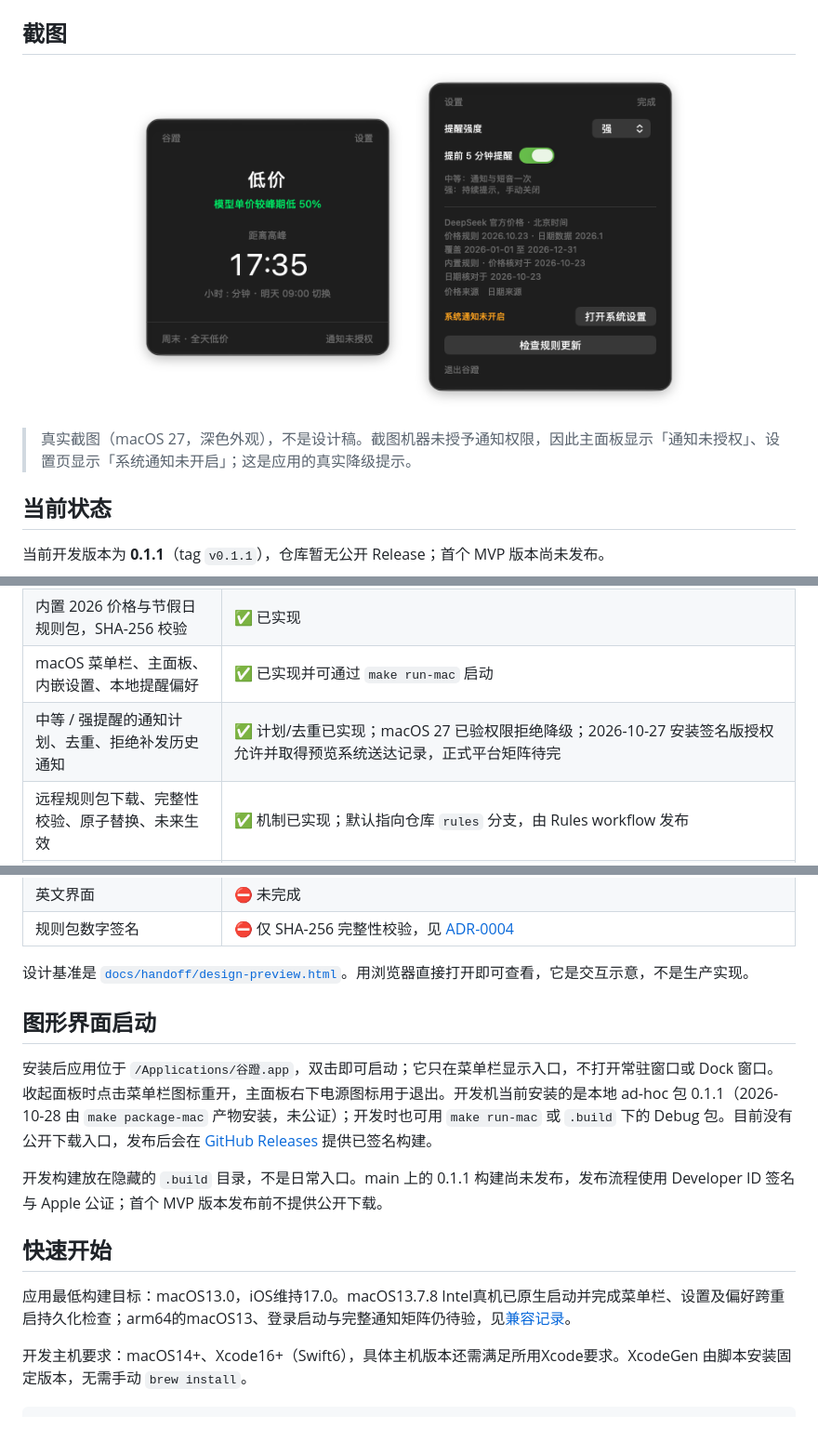
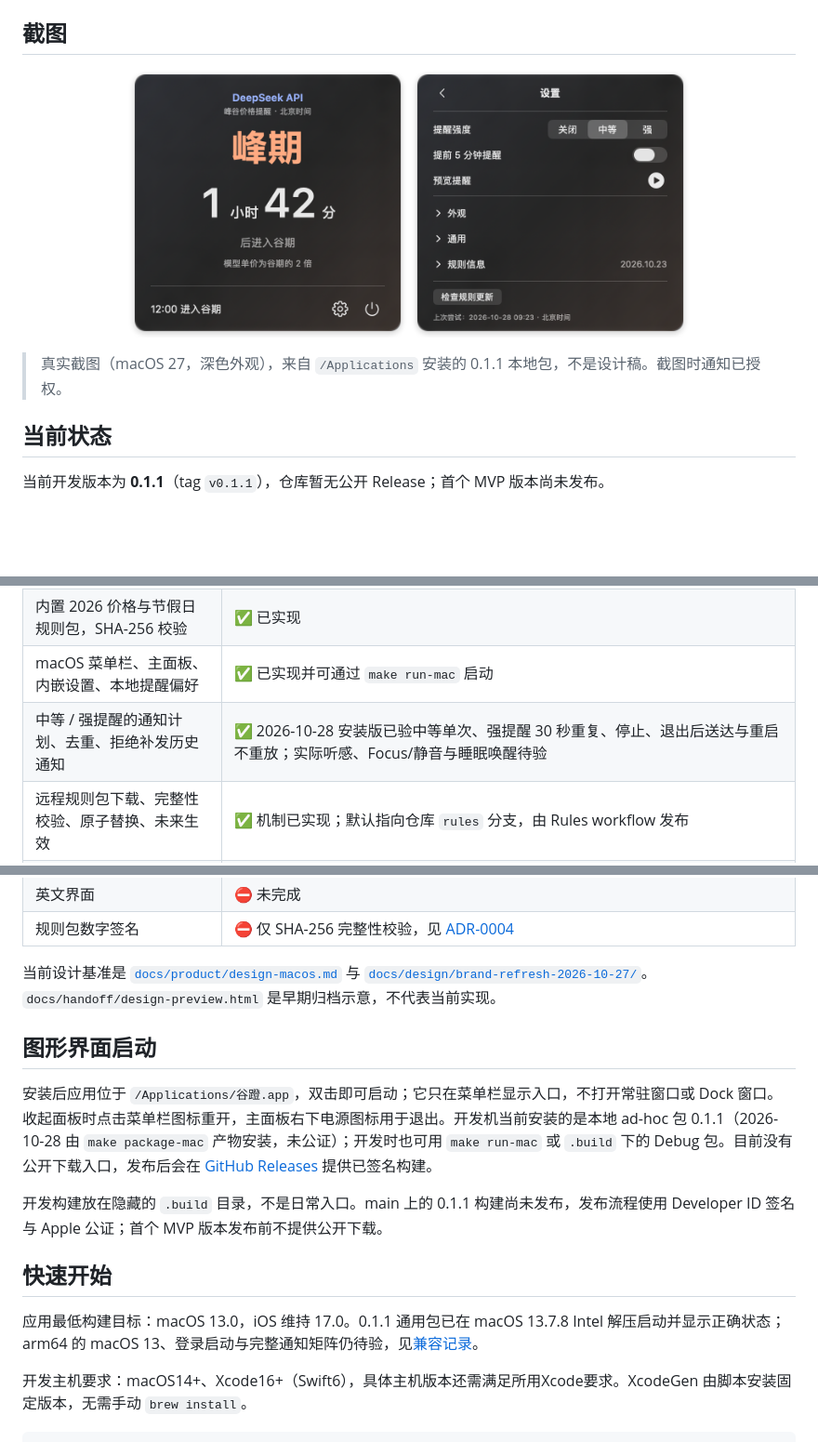
Before and after one commit to EasyIndie/EasyAPIClock, a Markdown page: README.md, 3 parts joined by grey strips. Shown at 93% size. Drawn GitHub-style; pictures changed too: docs/images/panel.png, docs/images/settings.png; blank space fills up the shorter version.

```diff
--- a/README.md
+++ b/README.md
@@ -29,6 +29,6 @@
 </p>
 
-> 真实截图（macOS 27，深色外观），不是设计稿。截图机器未授予通知权限，因此主面板显示「通知未授权」、设置页显示「系统通知未开启」；这是应用的真实降级提示。
+> 真实截图（macOS 27，深色外观），来自 `/Applications` 安装的 0.1.1 本地包，不是设计稿。截图时通知已授权。
 
 ## 当前状态
 
@@ -39,7 +39,7 @@
 | 北京时间峰谷规则、节假日覆盖、下次真实切换计算 | ✅ 已实现；当前全套79个单元测试 |
 | 内置 2026 价格与节假日规则包，SHA-256 校验 | ✅ 已实现 |
 | macOS 菜单栏、主面板、内嵌设置、本地提醒偏好 | ✅ 已实现并可通过 `make run-mac` 启动 |
-| 中等 / 强提醒的通知计划、去重、拒绝补发历史通知 | ✅ 计划/去重已实现；macOS 27 已验权限拒绝降级；2026-10-27 安装签名版授权允许并取得预览系统送达记录，正式平台矩阵待完 |
+| 中等 / 强提醒的通知计划、去重、拒绝补发历史通知 | ✅ 2026-10-28 安装版已验中等单次、强提醒 30 秒重复、停止、退出后送达与重启不重放；实际听感、Focus/静音与睡眠唤醒待验 |
 | 远程规则包下载、完整性校验、原子替换、未来生效 | ✅ 机制已实现；默认指向仓库 `rules` 分支，由 Rules workflow 发布 |
 | iOS 共享引擎 | ✅ 最小外壳，仅用于验证跨平台核心 |
 | 发布打包 | ✅ `make package-mac` 生成通用二进制 zip/dmg（默认 ad-hoc）；发布流程使用 EasyIndie/EasyRelease 做 Developer ID 签名与 Apple 公证，尚未发布公开 Release |
@@ -48,7 +48,7 @@
 | 英文界面 | ⛔ 未完成 |
 | 规则包数字签名 | ⛔ 仅 SHA-256 完整性校验，见 [ADR-0004](docs/adr/0004-rule-bundles.md) |
 
-设计基准是 [`docs/handoff/design-preview.html`](docs/handoff/design-preview.html)。用浏览器直接打开即可查看，它是交互示意，不是生产实现。
+当前设计基准是 [`docs/product/design-macos.md`](docs/product/design-macos.md) 与 [`docs/design/brand-refresh-2026-10-27/`](docs/design/brand-refresh-2026-10-27/)。`docs/handoff/design-preview.html` 是早期归档示意，不代表当前实现。
 
 ## 图形界面启动
 
@@ -58,7 +58,7 @@
 
 ## 快速开始
 
-应用最低构建目标：macOS13.0，iOS维持17.0。macOS13.7.8 Intel真机已原生启动并完成菜单栏、设置及偏好跨重启持久化检查；arm64的macOS13、登录启动与完整通知矩阵仍待验，见[兼容记录](docs/ops/macos-13-compatibility.md)。
+应用最低构建目标：macOS 13.0，iOS 维持 17.0。0.1.1 通用包已在 macOS 13.7.8 Intel 解压启动并显示正确状态；arm64 的 macOS 13、登录启动与完整通知矩阵仍待验，见[兼容记录](docs/ops/macos-13-compatibility.md)。
 
 开发主机要求：macOS14+、Xcode16+（Swift6），具体主机版本还需满足所用Xcode要求。XcodeGen 由脚本安装固定版本，无需手动 `brew install`。
 
```
Also changed, not shown: other parts of README.md (+2 -2 lines), docs/product/design-macos.md (+10 -11 lines), site/assets/panel.png, site/assets/settings.png, 1 other file.
